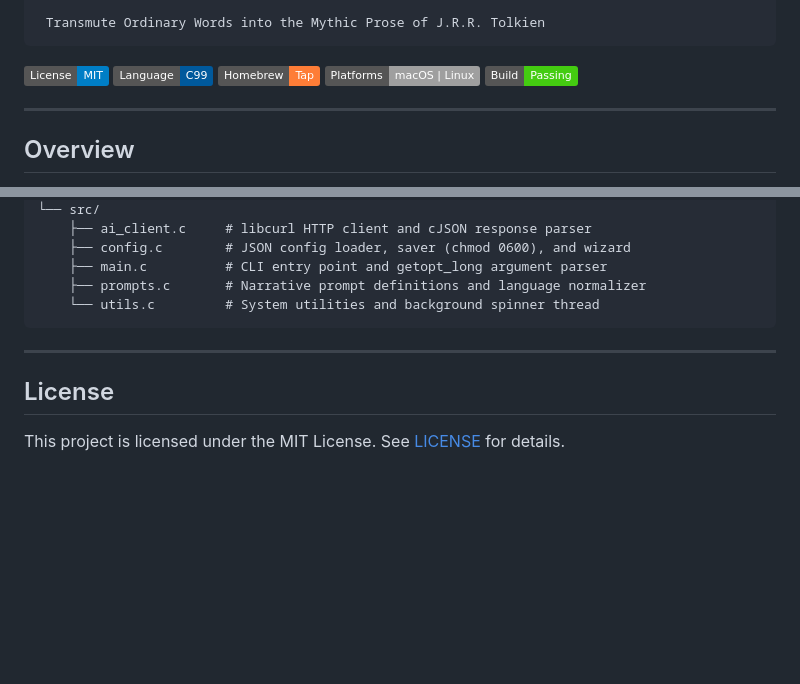
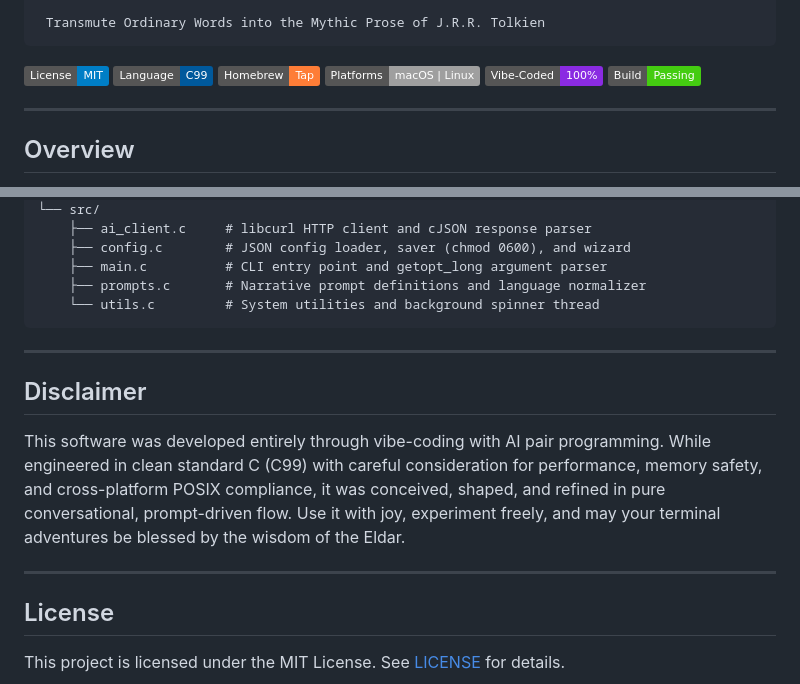
Before and after one commit to nnevskij/tolkienizer, a Markdown page: README.md, 2 parts joined by grey strips. GitHub-like rendering; badges without logos; blank space fills up the shorter version.

Commit message:
docs: add vibe-coding disclaimer and badge

```diff
--- a/README.md
+++ b/README.md
@@ -12,6 +12,7 @@
 [![Language: C99](https://img.shields.io/badge/Language-C99-00599C.svg)](https://en.wikipedia.org/wiki/C99)
 [![Homebrew](https://img.shields.io/badge/Homebrew-Tap-orange.svg)](#homebrew-macos--linux)
 [![Platforms](https://img.shields.io/badge/Platforms-macOS%20%7C%20Linux-lightgrey.svg)](#installation)
+[![Vibe-Coded](https://img.shields.io/badge/Vibe--Coded-100%25-blueviolet.svg)](#disclaimer)
 [![Build Status](https://img.shields.io/badge/Build-Passing-brightgreen.svg)](https://github.com/nnevskij/tolkienizer/actions)
 
 ---
@@ -324,6 +325,12 @@ tolkienizer/
 
 ---
 
+## Disclaimer
+
+This software was developed entirely through vibe-coding with AI pair programming. While engineered in clean standard C (C99) with careful consideration for performance, memory safety, and cross-platform POSIX compliance, it was conceived, shaped, and refined in pure conversational, prompt-driven flow. Use it with joy, experiment freely, and may your terminal adventures be blessed by the wisdom of the Eldar.
+
+---
+
 ## License
 
 This project is licensed under the MIT License. See [LICENSE](LICENSE) for details.
```
